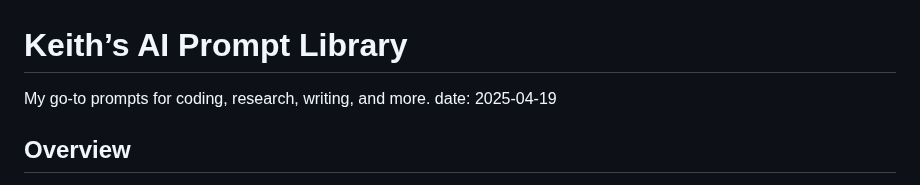
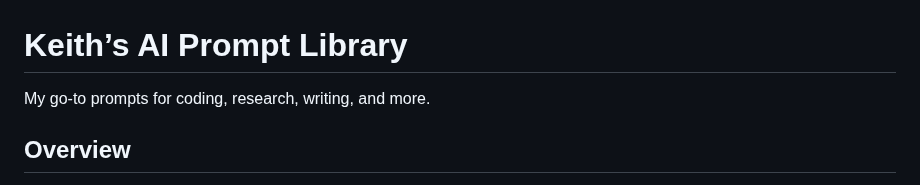
Before and after one commit to keithtyser/personal-site, a Markdown page: blog/my-prompt-library.md, the part around the change. Drawn GitHub-style.

Commit message:
fix: frontmatter display and ToC links for prompt library blog pt5

```diff
--- a/blog/my-prompt-library.md
+++ b/blog/my-prompt-library.md
@@ -1,6 +1,5 @@
 # Keith’s AI Prompt Library
 My go‑to prompts for coding, research, writing, and more.
-date: 2025‑04‑19
 
 ## Overview
 A living collection of the AI prompts I reach for every day. Feel free to copy any prompt straight from the code blocks.
```
